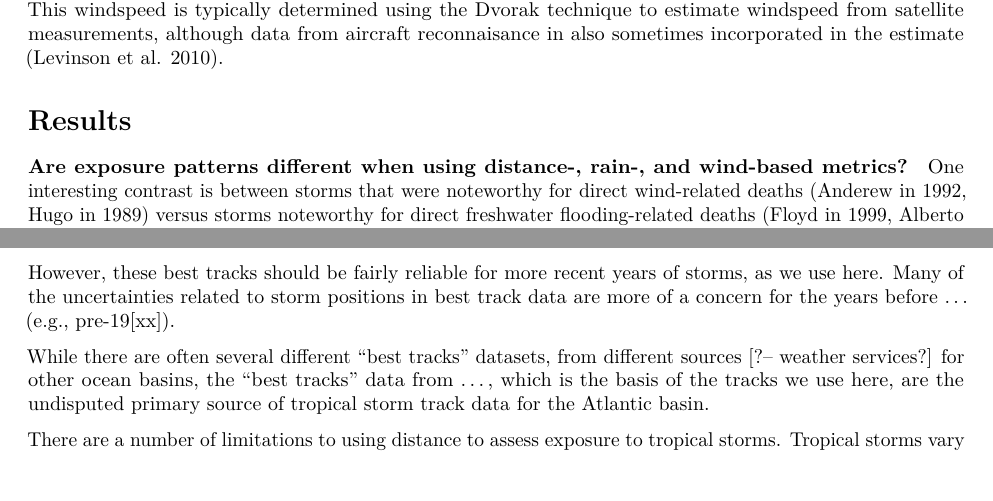
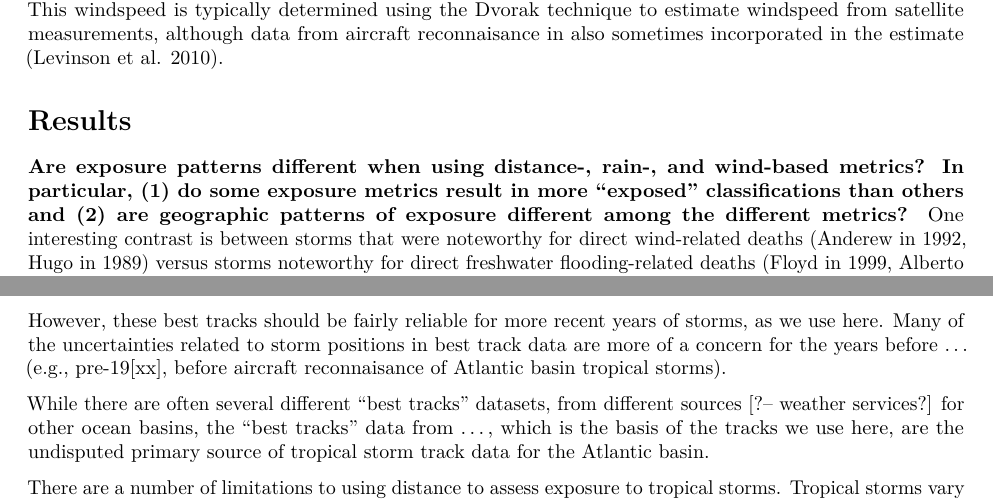
Before and after one commit to geanders/hurricaneexposure, an R Markdown document (writing/DraftExposurePaper/DraftExposurePaper.Rmd): two parts of page 3 of 8, joined at a grey line, cut so that both start at the same text, the shorter picture padded with empty space. Rendered offline with R 4.5, knitr and Pandoc, then LaTeX, with nearby package versions; drawn as R Markdown's standard PDF in place of the format the file asks for; some code elsewhere in the file could not run offline; common packages that the code uses without loading them are loaded.

Commit message:
Start adding more research questions for us to answer
I'm adding these in Results as I think of them. We can add more, think about whether the ones we have are useful, and think about how to answer ones that we think are useful

```diff
--- a/writing/DraftExposurePaper/DraftExposurePaper.Rmd
+++ b/writing/DraftExposurePaper/DraftExposurePaper.Rmd
@@ -98,7 +98,7 @@ These wind models use estimates of maximum wind speed from the best tracks datas
 Results
 ============
 
-#### Are exposure patterns different when using distance-, rain-, and wind-based metrics?
+#### Are exposure patterns different when using distance-, rain-, and wind-based metrics? In particular, (1) do some exposure metrics result in more "exposed" classifications than others and (2) are geographic patterns of exposure different among the different metrics?
 
 One interesting contrast is between storms that were noteworthy for direct wind-related deaths (Anderew in 1992, Hugo in 1989) versus storms noteworthy for direct freshwater flooding-related deaths (Floyd in 1999, Alberto in 1994, Charley in 1998) for the 1970--1999 period [@Rappaport2000]. Here are two examples, one of each of these two types:
 
@@ -141,7 +141,7 @@ Discussion
 
 There are some sources of uncertainty for storm locations from the best track hurricane data. These include ...
 
-However, these best tracks should be fairly reliable for more recent years of storms, as we use here. Many of the uncertainties related to storm positions in best track data are more of a concern for the years before ... (e.g., pre-19[xx]).
+However, these best tracks should be fairly reliable for more recent years of storms, as we use here. Many of the uncertainties related to storm positions in best track data are more of a concern for the years before ... (e.g., pre-19[xx], before aircraft reconnaisance of Atlantic basin tropical storms).
 
 While there are often several different "best tracks" datasets, from different sources [?-- weather services?] for other ocean basins, the "best tracks" data from ..., which is the basis of the tracks we use here, are the undisputed primary source of tropical storm track data for the Atlantic basin.
 
```
